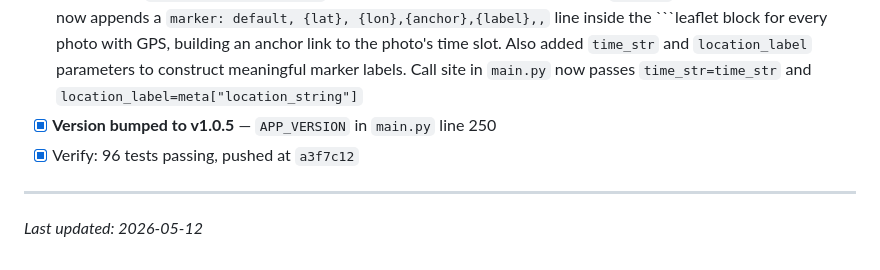
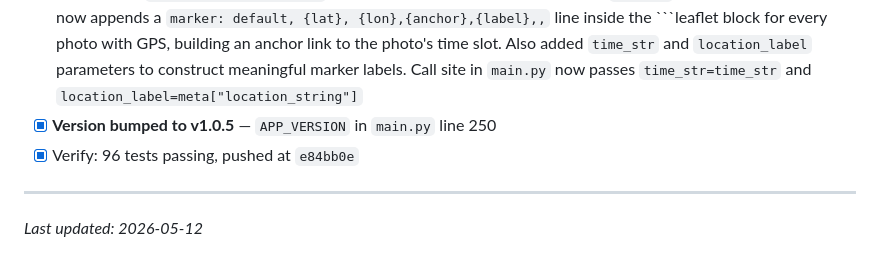
Before and after one commit to smallfonts/travel-journal-webapp, a Markdown page: SPEC.md, the part around the change. Drawn GitHub-style.

Commit message:
docs: update SPEC.md commit hash to e84bb0e

````diff
--- a/SPEC.md
+++ b/SPEC.md
@@ -89,7 +89,7 @@
 - [x] **Portrait photos displayed as landscape (orientation bug)** — `fix_orientation_and_save()` in `app/pipeline.py` had the rotation condition inverted: `orientation == 6 and img.width > img.height` caused portrait photos (h>w) with orient=6 to skip the physical rotation step, then saved with orient=1 — leaving them appearing as landscape in the journal. Corrected back to `img.height > img.width` so portrait photos are physically rotated 90° CW before saving with orient=1
 - [x] **GPS data not added to leaflet map (missing markers)** — `update_leaflet_coords()` in `app/journal.py` only updated the `coordinate: [lat, lon]` center point but never added individual `marker:` entries per photo. Fixed: now appends a `marker: default, {lat}, {lon},{anchor},{label},,` line inside the ```leaflet block for every photo with GPS, building an anchor link to the photo's time slot. Also added `time_str` and `location_label` parameters to construct meaningful marker labels. Call site in `main.py` now passes `time_str=time_str` and `location_label=meta["location_string"]`
 - [x] **Version bumped to v1.0.5** — `APP_VERSION` in `main.py` line 250
-- [x] Verify: 96 tests passing, pushed at `a3f7c12`
+- [x] Verify: 96 tests passing, pushed at `e84bb0e`
 
 ---
 
````
